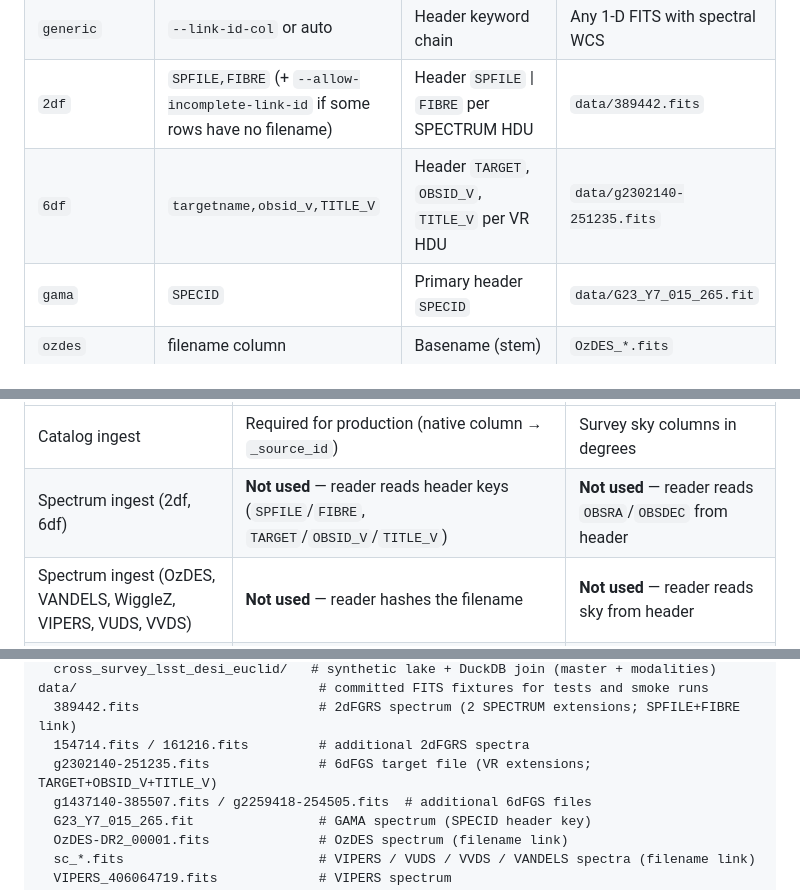
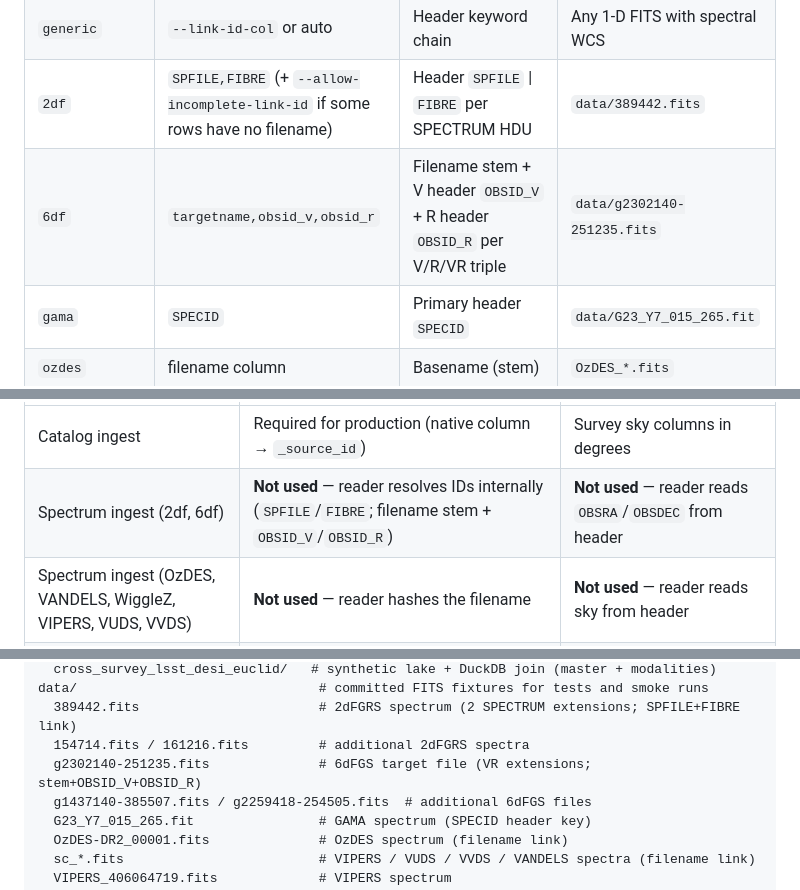
Before and after one commit to SFotopoulou/data_lake, a Markdown page: README.md, 3 parts joined by grey strips. Drawn GitHub-style.

```diff
--- a/README.md
+++ b/README.md
@@ -628,7 +628,7 @@ Quick index of all supported `--fmt` values, the **catalog** ingest flag require
 | `sdss_spplate` | via sidecar / plate header | `FIBERID` → specObjID | `spPlate-PLATE-MJD.fits`; see spPlate section |
 | `generic` | `--link-id-col` or auto | Header keyword chain | Any 1-D FITS with spectral WCS |
 | `2df` | `SPFILE,FIBRE` (+ `--allow-incomplete-link-id` if some rows have no filename) | Header `SPFILE` \| `FIBRE` per SPECTRUM HDU | `data/389442.fits` |
-| `6df` | `targetname,obsid_v,TITLE_V` | Header `TARGET`, `OBSID_V`, `TITLE_V` per VR HDU | `data/g2302140-251235.fits` |
+| `6df` | `targetname,obsid_v,obsid_r` | Filename stem + V header `OBSID_V` + R header `OBSID_R` per V/R/VR triple | `data/g2302140-251235.fits` |
 | `gama` | `SPECID` | Primary header `SPECID` | `data/G23_Y7_015_265.fit` |
 | `ozdes` | filename column | Basename (stem) | `OzDES_*.fits` |
 | `vandels` | filename column | Basename | `sc_*.fits` (PRIMARY + NOISE) |
@@ -657,7 +657,7 @@ on catalog ``_source_id`` (resolved from ``catalog_info.json``), not by reusing
 | Stage | ``--link-id-col`` | ``--ra-col`` / ``--dec-col`` |
 |-------|---------------------|------------------------------|
 | Catalog ingest | Required for production (native column → ``_source_id``) | Survey sky columns in degrees |
-| Spectrum ingest (2df, 6df) | **Not used** — reader reads header keys (`SPFILE`/`FIBRE`, `TARGET`/`OBSID_V`/`TITLE_V`) | **Not used** — reader reads `OBSRA`/`OBSDEC` from header |
+| Spectrum ingest (2df, 6df) | **Not used** — reader resolves IDs internally (`SPFILE`/`FIBRE`; filename stem + `OBSID_V`/`OBSID_R`) | **Not used** — reader reads `OBSRA`/`OBSDEC` from header |
 | Spectrum ingest (OzDES, VANDELS, WiggleZ, VIPERS, VUDS, VVDS) | **Not used** — reader hashes the filename | **Not used** — reader reads sky from header |
 | Spectrum ingest (SDSS, DESI, generic, spPlate) | Header keyword / fibermap column | FITS header keywords |
 | Catalog patch after spectrum ingest | **Not used** — joins on ``_source_id`` | — |
@@ -1605,7 +1603,7 @@ examples/
 data/                               # committed FITS fixtures for tests and smoke runs
   389442.fits                       # 2dFGRS spectrum (2 SPECTRUM extensions; SPFILE+FIBRE link)
   154714.fits / 161216.fits         # additional 2dFGRS spectra
-  g2302140-251235.fits              # 6dFGS target file (VR extensions; TARGET+OBSID_V+TITLE_V)
+  g2302140-251235.fits              # 6dFGS target file (VR extensions; stem+OBSID_V+OBSID_R)
   g1437140-385507.fits / g2259418-254505.fits  # additional 6dFGS files
   G23_Y7_015_265.fit                # GAMA spectrum (SPECID header key)
   OzDES-DR2_00001.fits              # OzDES spectrum (filename link)
```
Also changed, not shown: other parts of README.md (+15 -17 lines).
